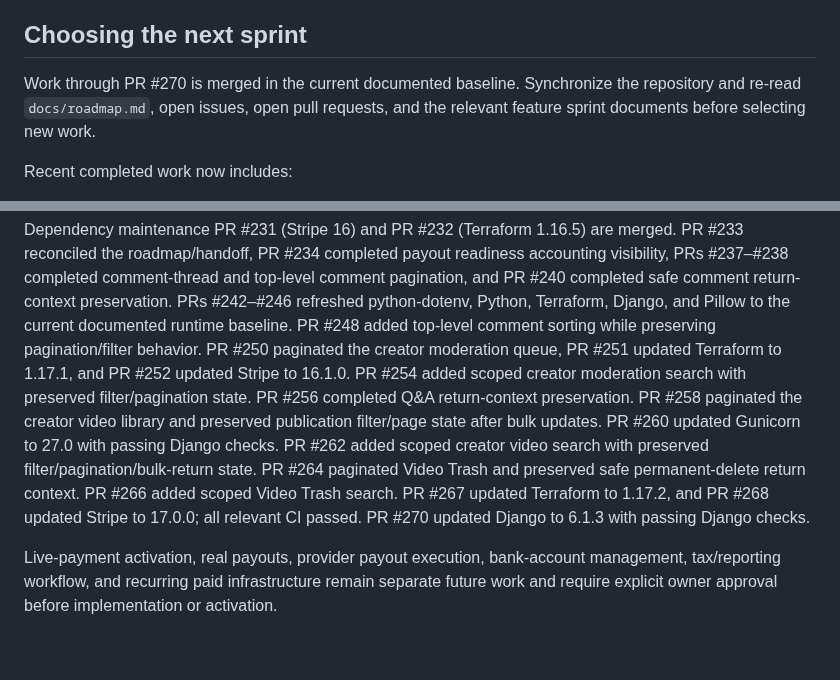
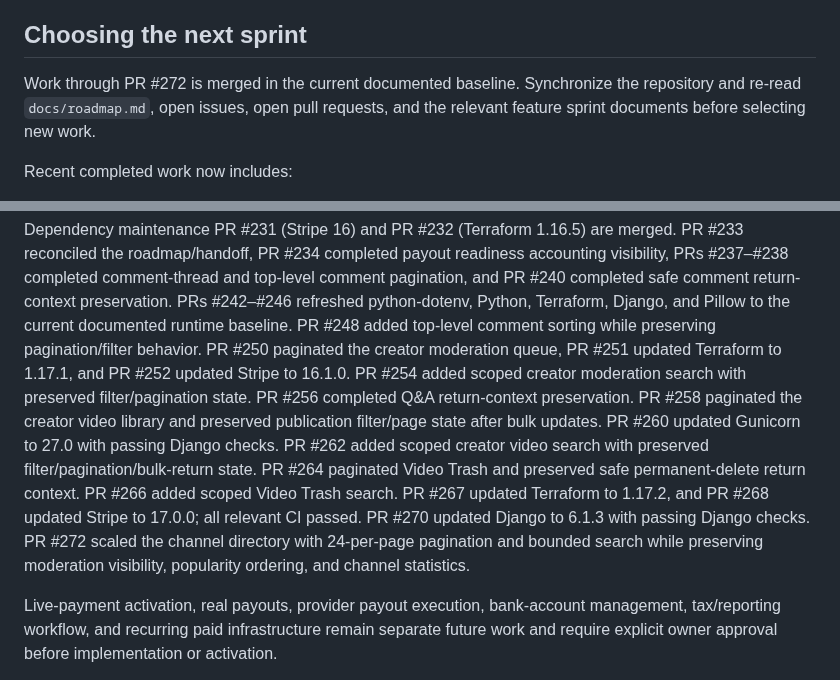
Before and after one commit to drakeg/ytclone, a Markdown page: docs/development-handoff.md, 2 parts joined by grey strips. Drawn GitHub-style; blank space fills up the shorter version.

Commit message:
docs: refresh handoff through PR 272

```diff
--- a/docs/development-handoff.md
+++ b/docs/development-handoff.md
@@ -209,7 +209,7 @@ its migration, and `video/test_migrations.py` must point to the current leaf.
 
 ## Choosing the next sprint
 
-Work through PR #270 is merged in the current documented baseline. Synchronize
+Work through PR #272 is merged in the current documented baseline. Synchronize
 the repository and re-read `docs/roadmap.md`, open issues, open pull requests,
 and the relevant feature sprint documents before selecting new work.
 
@@ -256,7 +256,7 @@ preservation. PRs #242–#246 refreshed python-dotenv, Python, Terraform, Django
 and Pillow to the current documented runtime baseline. PR #248 added top-level
 comment sorting while preserving pagination/filter behavior. PR #250 paginated
 the creator moderation queue, PR #251 updated Terraform to 1.17.1, and PR #252
-updated Stripe to 16.1.0. PR #254 added scoped creator moderation search with preserved filter/pagination state. PR #256 completed Q&A return-context preservation. PR #258 paginated the creator video library and preserved publication filter/page state after bulk updates. PR #260 updated Gunicorn to 27.0 with passing Django checks. PR #262 added scoped creator video search with preserved filter/pagination/bulk-return state. PR #264 paginated Video Trash and preserved safe permanent-delete return context. PR #266 added scoped Video Trash search. PR #267 updated Terraform to 1.17.2, and PR #268 updated Stripe to 17.0.0; all relevant CI passed. PR #270 updated Django to 6.1.3 with passing Django checks.
+updated Stripe to 16.1.0. PR #254 added scoped creator moderation search with preserved filter/pagination state. PR #256 completed Q&A return-context preservation. PR #258 paginated the creator video library and preserved publication filter/page state after bulk updates. PR #260 updated Gunicorn to 27.0 with passing Django checks. PR #262 added scoped creator video search with preserved filter/pagination/bulk-return state. PR #264 paginated Video Trash and preserved safe permanent-delete return context. PR #266 added scoped Video Trash search. PR #267 updated Terraform to 1.17.2, and PR #268 updated Stripe to 17.0.0; all relevant CI passed. PR #270 updated Django to 6.1.3 with passing Django checks. PR #272 scaled the channel directory with 24-per-page pagination and bounded search while preserving moderation visibility, popularity ordering, and channel statistics.
 
 Live-payment activation, real payouts, provider payout execution, bank-account
 management, tax/reporting workflow, and recurring paid infrastructure remain
```
